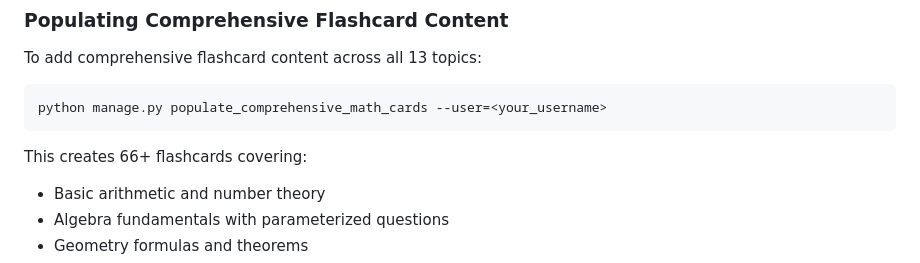
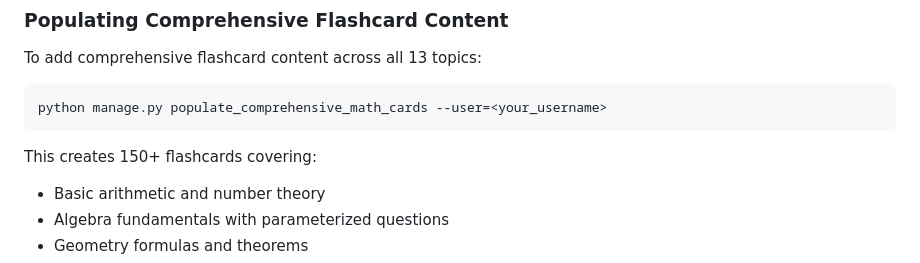
Before and after one commit to coreysreid/study-platform, a Markdown page: README.md, the part around the change. Rendered like a GitHub page.

Commit message:
Update README: 66+ → 150+ flashcards, verify 152 total
Co-authored-by: coreysreid <111491611+coreysreid@users.noreply.github.com>

````diff
--- a/README.md
+++ b/README.md
@@ -246,7 +246,7 @@ To add comprehensive flashcard content across all 13 topics:
 python manage.py populate_comprehensive_math_cards --user=<your_username>
 ```
 
-This creates 66+ flashcards covering:
+This creates 150+ flashcards covering:
 - Basic arithmetic and number theory
 - Algebra fundamentals with parameterized questions
 - Geometry formulas and theorems
````
